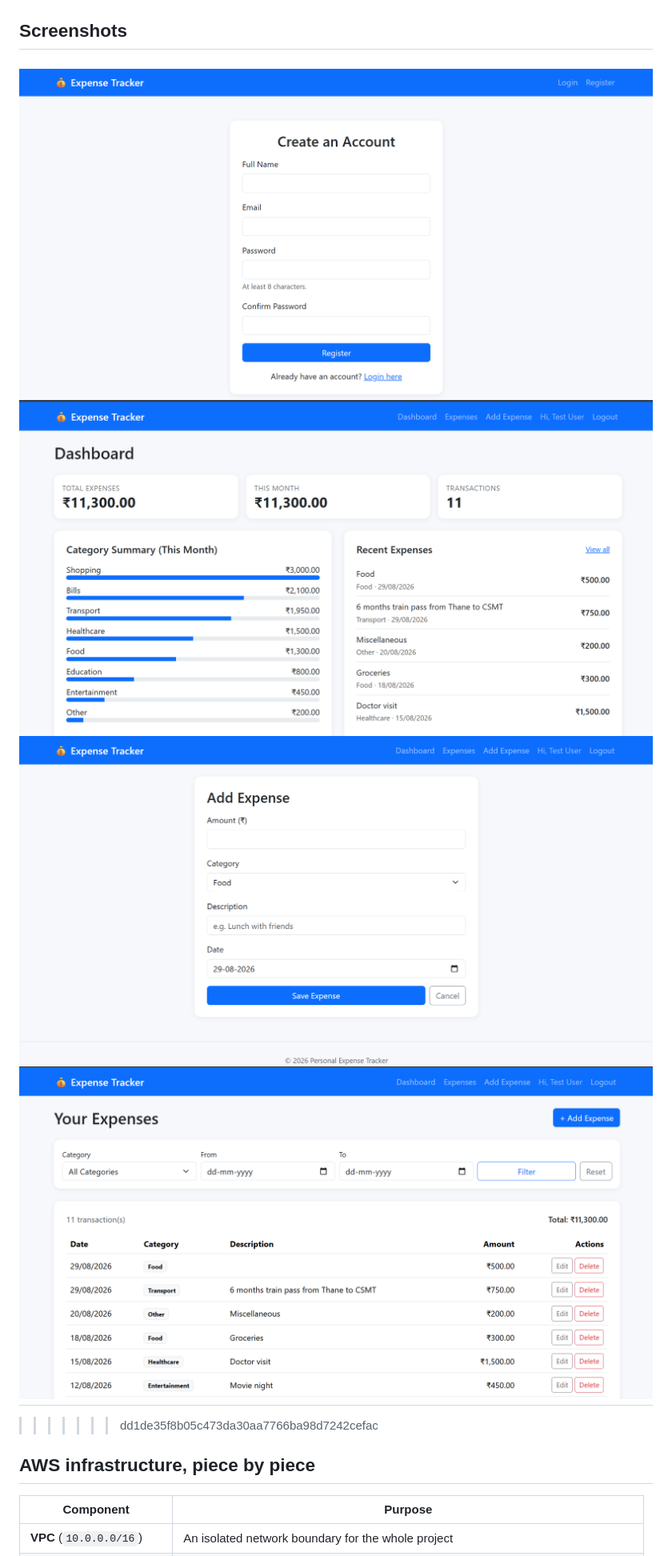
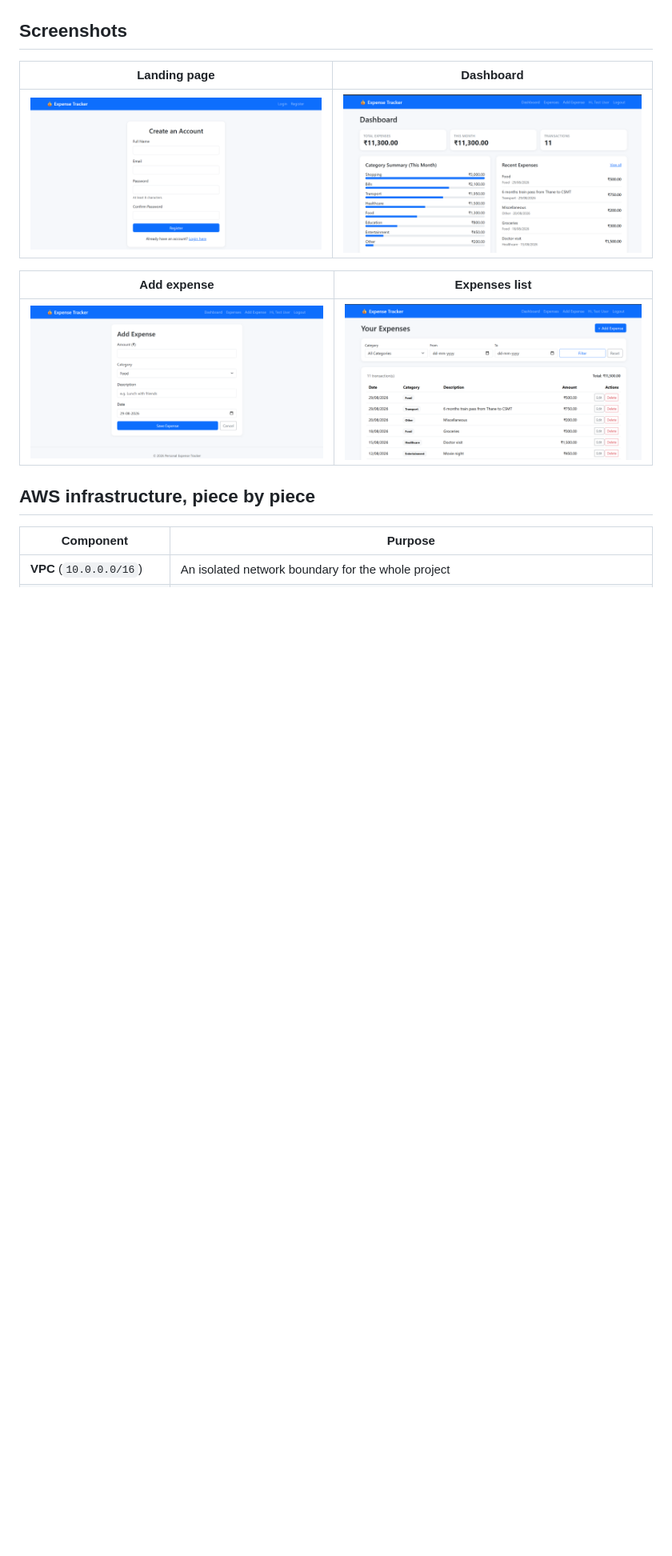
Before and after one commit to bhoomika-27/expense-tracker, a Markdown page: README.md, the part around one of its changes. Shown at 80% size. GitHub-like rendering; blank space fills up the shorter version.

```diff
--- a/README.md
+++ b/README.md
@@ -42,10 +81,12 @@ Deliberately *not* used: React/Angular/Vue, Node.js, Laravel, Docker, Kubernetes
 ## Screenshots
-![Landing page](screenshots/landing_page.png)
-![Dashboard](screenshots/dashboard.png)
-![Add expense](screenshots/addexpense.png)
-![Expenses list](screenshots/expenses.png)
-=======
->>>>>>> dd1de35f8b05c473da30aa7766ba98d7242cefac
+
+| Landing page | Dashboard |
+|---|---|
+| ![Landing page](screenshots/landing_page.png) | ![Dashboard](screenshots/dashboard.png) |
+
+| Add expense | Expenses list |
+|---|---|
+| ![Add expense](screenshots/addexpense.png) | ![Expenses list](screenshots/expenses.png) |
 
 ## AWS infrastructure, piece by piece
 
```
Also changed, not shown: other parts of README.md (+80 -30 lines).
